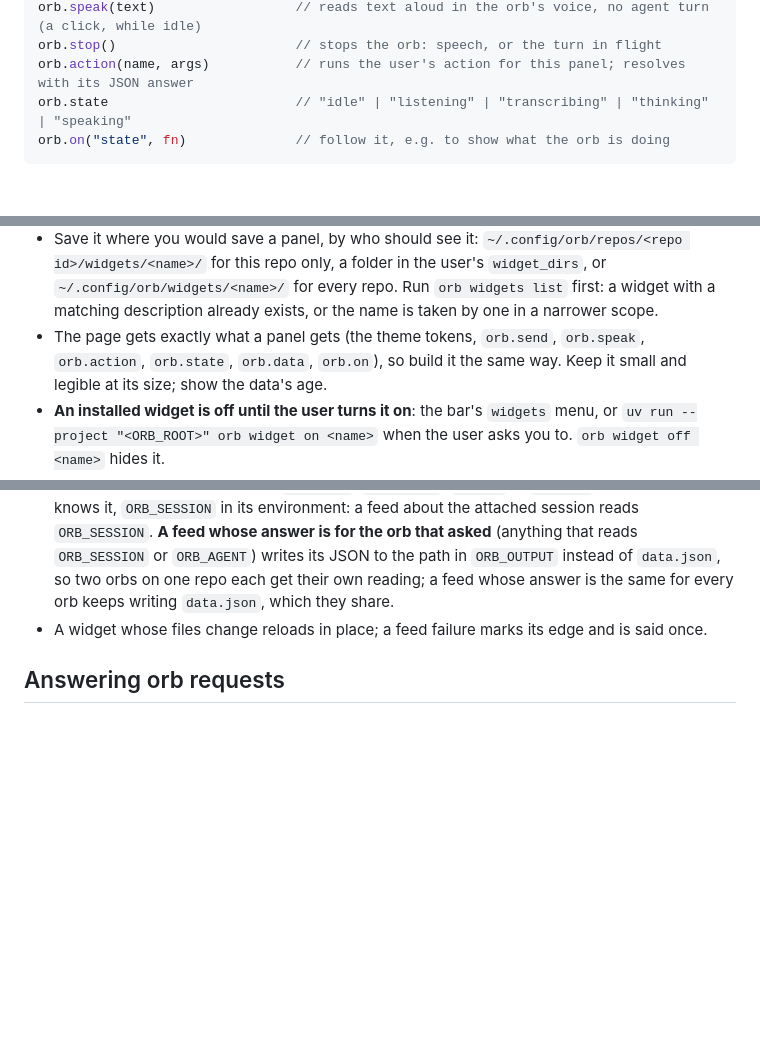
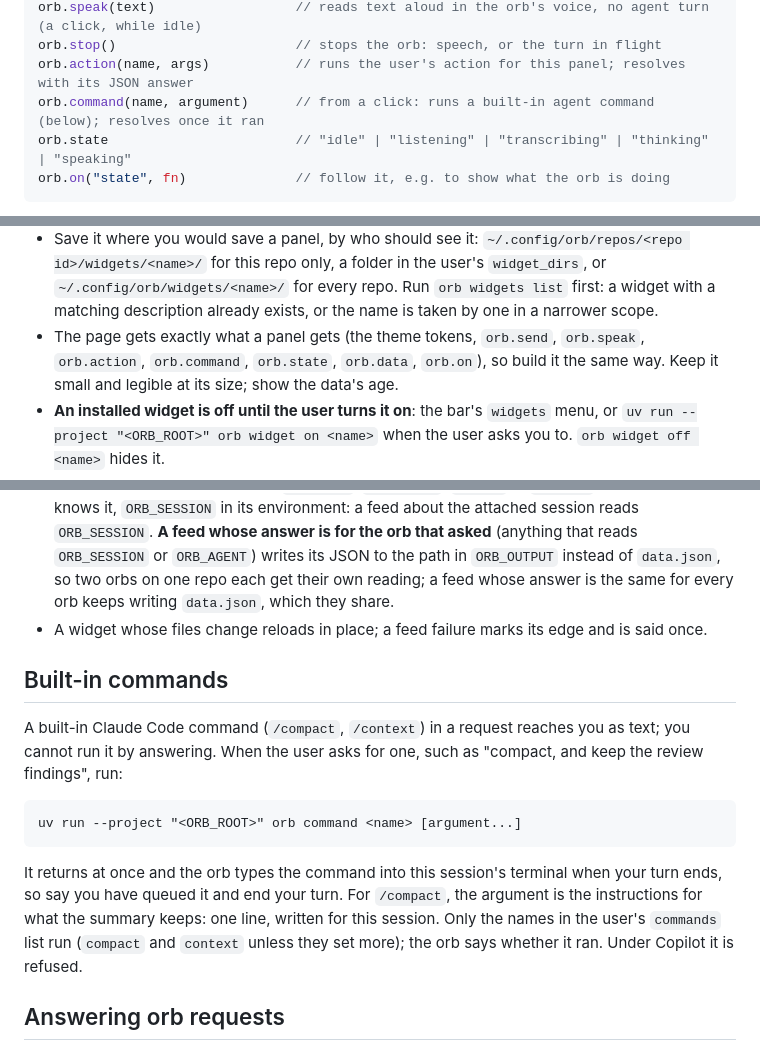
Before and after one commit to NerdoBaggins/agent-orb, a Markdown page: skills/orb/SKILL.md, 3 parts joined by grey strips. Drawn GitHub-style; blank space fills up the shorter version.

````diff
--- a/skills/orb/SKILL.md
+++ b/skills/orb/SKILL.md
@@ -122,6 +122,7 @@ orb.send(text, {speak = true})   // sends text into this session as a request, m
 orb.speak(text)                  // reads text aloud in the orb's voice, no agent turn (a click, while idle)
 orb.stop()                       // stops the orb: speech, or the turn in flight
 orb.action(name, args)           // runs the user's action for this panel; resolves with its JSON answer
+orb.command(name, argument)      // from a click: runs a built-in agent command (below); resolves once it ran
 orb.state                        // "idle" | "listening" | "transcribing" | "thinking" | "speaking"
 orb.on("state", fn)              // follow it, e.g. to show what the orb is doing
 ```
@@ -178,7 +179,7 @@ tab. When the user asks for one ("put a meter on the orb", "I want a clock in th
   this repo only, a folder in the user's
   `widget_dirs`, or `~/.config/orb/widgets/<name>/` for every repo. Run `orb widgets list` first: a widget with a
   matching description already exists, or the name is taken by one in a narrower scope.
-- The page gets exactly what a panel gets (the theme tokens, `orb.send`, `orb.speak`, `orb.action`, `orb.state`,
+- The page gets exactly what a panel gets (the theme tokens, `orb.send`, `orb.speak`, `orb.action`, `orb.command`, `orb.state`,
   `orb.data`, `orb.on`), so build it the same way. Keep it small and legible at its size; show the data's age.
 - **An installed widget is off until the user turns it on**: the bar's `widgets` menu, or
   `uv run --project "<ORB_ROOT>" orb widget on <name>` when the user asks you to. `orb widget off <name>` hides it.
@@ -192,6 +193,20 @@ tab. When the user asks for one ("put a meter on the orb", "I want a clock in th
   same for every orb keeps writing `data.json`, which they share.
 - A widget whose files change reloads in place; a feed failure marks its edge and is said once.
 
+## Built-in commands
+
+A built-in Claude Code command (`/compact`, `/context`) in a request reaches you as text; you cannot run it by
+answering. When the user asks for one, such as "compact, and keep the review findings", run:
+
+```
+uv run --project "<ORB_ROOT>" orb command <name> [argument...]
+```
+
+It returns at once and the orb types the command into this session's terminal when your turn ends, so say you have
+queued it and end your turn. For `/compact`, the argument is the instructions for what the summary keeps: one line,
+written for this session. Only the names in the user's `commands` list run (`compact` and `context` unless they set
+more); the orb says whether it ran. Under Copilot it is refused.
+
 ## Answering orb requests
 
 Requests from the orb arrive as `<channel source="plugin:agent-orb:orb-channel" req="...">` messages under Claude
````
Also changed, not shown: CHANGELOG.md (+5 -0 lines), README.md (+26 -1 lines).
